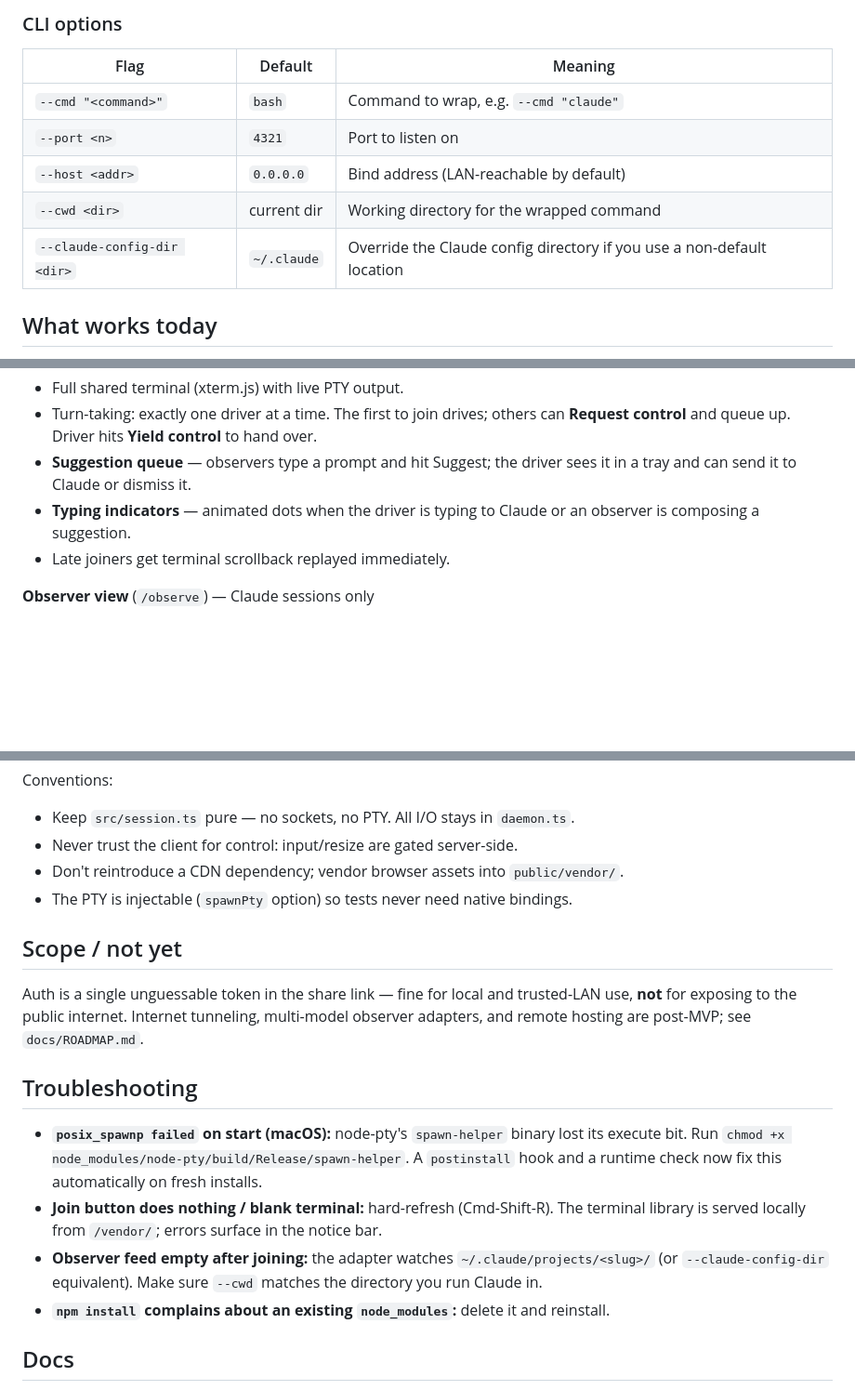
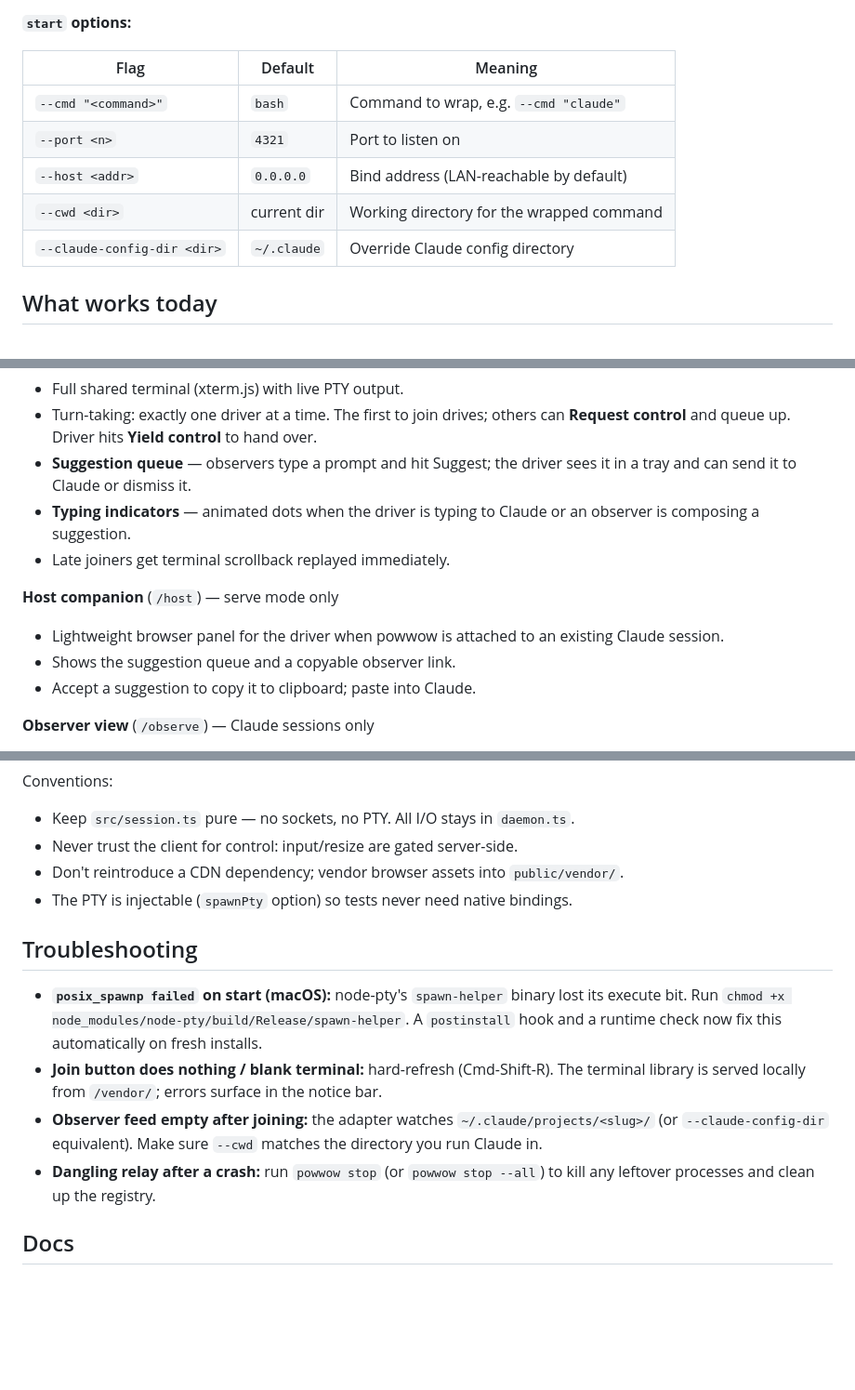
Before and after one commit to inar-vision/powwow, a Markdown page: README.md, 3 parts joined by grey strips. Shown at 93% size. GitHub-like rendering; blank space fills up the shorter version.

```diff
--- a/README.md
+++ b/README.md
@@ -58,5 +93,5 @@ command you pass to `--cmd` — auth is handled by Claude itself.)
 
-### CLI options
+**`start` options:**
 
 | Flag | Default | Meaning |
 |---|---|---|
@@ -64,7 +99,7 @@ command you pass to `--cmd` — auth is handled by Claude itself.)
 | `--port <n>` | `4321` | Port to listen on |
 | `--host <addr>` | `0.0.0.0` | Bind address (LAN-reachable by default) |
 | `--cwd <dir>` | current dir | Working directory for the wrapped command |
-| `--claude-config-dir <dir>` | `~/.claude` | Override the Claude config directory if you use a non-default location |
+| `--claude-config-dir <dir>` | `~/.claude` | Override Claude config directory |
 
 ## What works today
 
@@ -74,6 +109,11 @@ command you pass to `--cmd` — auth is handled by Claude itself.)
 - **Suggestion queue** — observers type a prompt and hit Suggest; the driver sees it in a tray and can send it to Claude or dismiss it.
 - **Typing indicators** — animated dots when the driver is typing to Claude or an observer is composing a suggestion.
 - Late joiners get terminal scrollback replayed immediately.
+
+**Host companion** (`/host`) — serve mode only
+- Lightweight browser panel for the driver when powwow is attached to an existing Claude session.
+- Shows the suggestion queue and a copyable observer link.
+- Accept a suggestion to copy it to clipboard; paste into Claude.
 
 **Observer view** (`/observe`) — Claude sessions only
 - Structured activity feed: user messages, Claude text responses, and tool call cards (Bash, Read, Write, Edit, and others), each colour-coded and expandable.
@@ -126,13 +167,6 @@ Conventions:
 - Don't reintroduce a CDN dependency; vendor browser assets into `public/vendor/`.
 - The PTY is injectable (`spawnPty` option) so tests never need native bindings.
 
-## Scope / not yet
-
-Auth is a single unguessable token in the share link — fine for local and
-trusted-LAN use, **not** for exposing to the public internet. Internet
-tunneling, multi-model observer adapters, and remote hosting are post-MVP;
-see `docs/ROADMAP.md`.
-
 ## Troubleshooting
 
 - **`posix_spawnp failed` on start (macOS):** node-pty's `spawn-helper` binary
@@ -143,7 +177,8 @@ see `docs/ROADMAP.md`.
 - **Observer feed empty after joining:** the adapter watches
   `~/.claude/projects/<slug>/` (or `--claude-config-dir` equivalent). Make sure
   `--cwd` matches the directory you run Claude in.
-- **`npm install` complains about an existing `node_modules`:** delete it and reinstall.
+- **Dangling relay after a crash:** run `powwow stop` (or `powwow stop --all`) to
+  kill any leftover processes and clean up the registry.
 
 ## Docs
 
```
Also changed, not shown: other parts of README.md (+52 -16 lines).
